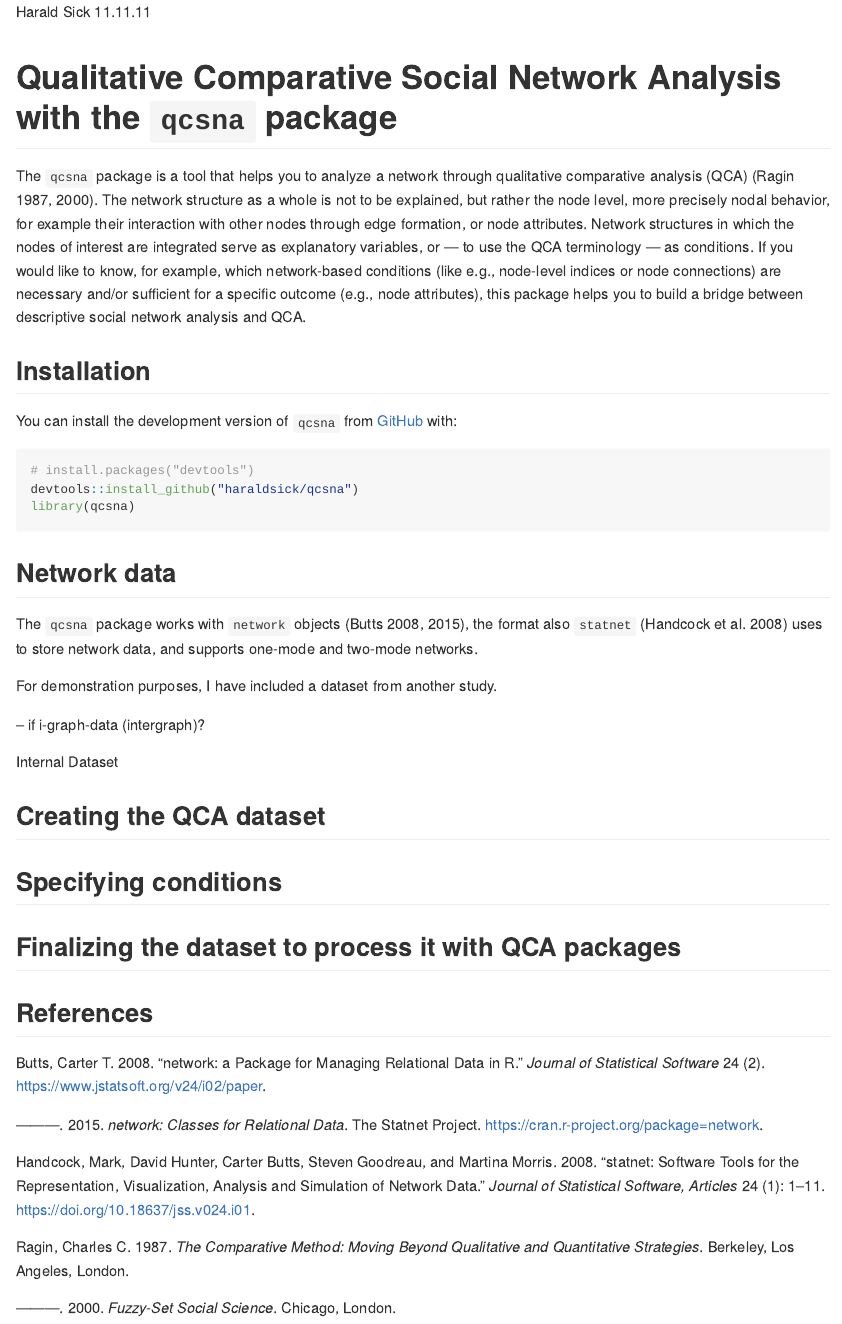
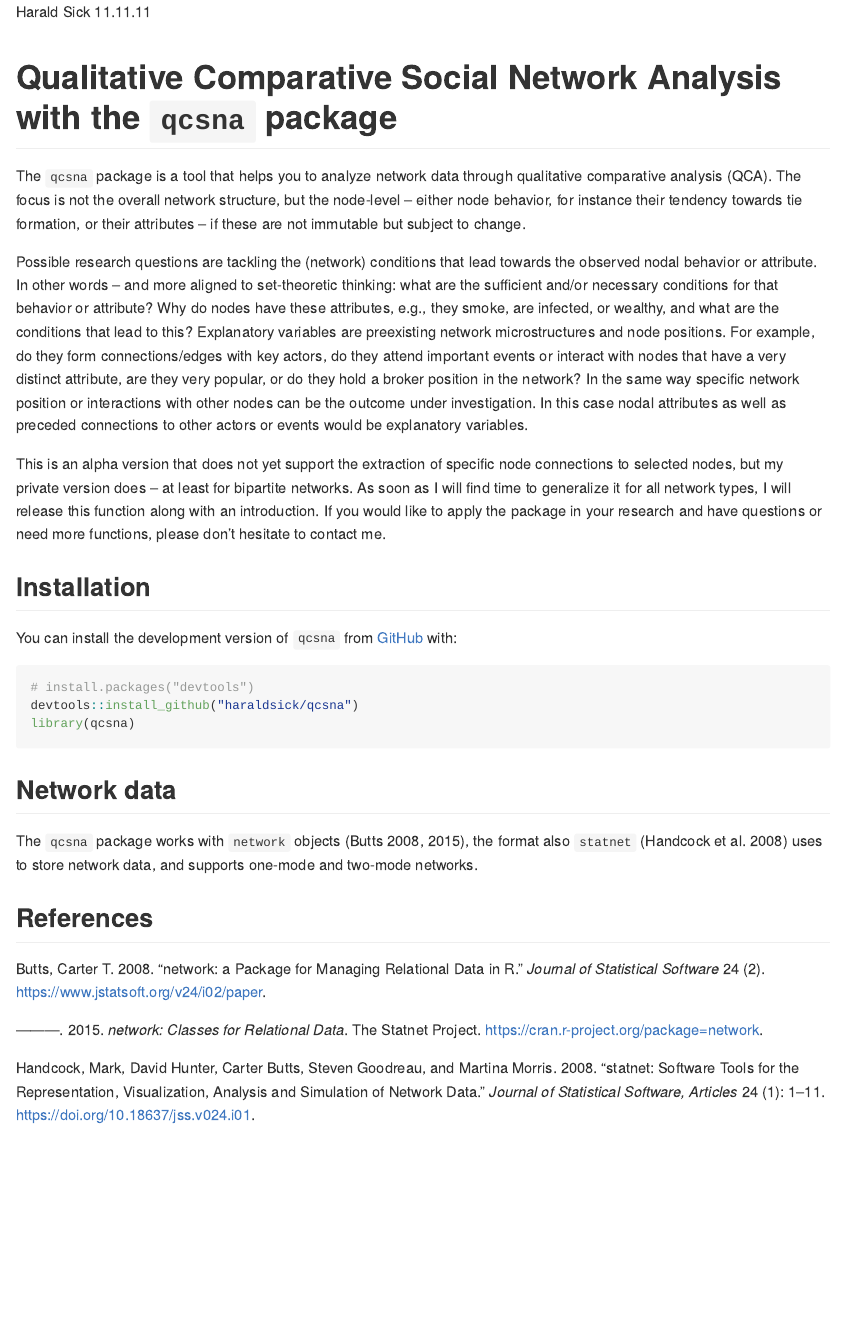
Before and after one commit to haraldsick/qcsna, an R Markdown document (README.Rmd): the page in a window 1100 px wide, from its top. Rendered offline with R 4.5, knitr and Pandoc, with nearby package versions.

Commit message:
readme update

```diff
--- a/README.Rmd
+++ b/README.Rmd
@@ -23,7 +23,12 @@ knitr::opts_chunk$set(
 
 <!-- badges: end -->
 
-The `qcsna` package is a tool that helps you to analyze a network through qualitative comparative analysis (QCA) [@Ragin1987; @Ragin2000]. The network structure as a whole is not to be explained, but rather the node level, more precisely nodal behavior, for example their interaction with other nodes through edge formation, or node attributes. Network structures in which the nodes of interest are integrated serve as explanatory variables, or — to use the QCA terminology — as conditions. If you would like to know, for example, which network-based conditions (like e.g., node-level indices or node connections) are necessary and/or sufficient for a specific outcome (e.g., node attributes), this package helps you to build a bridge between descriptive social network analysis and QCA.
+The `qcsna` package is a tool that helps you to analyze network data through qualitative comparative analysis (QCA). The focus is not the overall network structure, but the node-level – either node behavior, for instance their tendency towards tie formation, or their attributes – if these are not immutable but subject to change.
+
+Possible research questions are tackling the (network) conditions that lead towards the observed nodal behavior or attribute. In other words – and more aligned to set-theoretic thinking: what are the sufficient and/or necessary conditions for that behavior or attribute? Why do nodes have these attributes, e.g., they smoke, are infected, or wealthy, and what are the conditions that lead to this? Explanatory variables are preexisting network microstructures and node positions. For example, do they form connections/edges with key actors, do they attend important events or interact with nodes that have a very distinct attribute, are they very popular, or do they hold a broker position in the network? In the same way specific network position or interactions with other nodes can be the outcome under investigation. In this case nodal attributes as well as preceded connections to other actors or events would be explanatory variables.
+
+This is an alpha version that does not yet support the extraction of specific node connections to selected nodes, but my private version does – at least for bipartite networks. As soon as I will find time to generalize it for all network types, I will release this function along with an introduction. If you would like to apply the package in your research and have questions or need more functions, please don't hesitate to contact me.
+
 
 ## Installation
 
@@ -39,5 +44,4 @@ library(qcsna)
 
 The `qcsna` package works with `network` objects [@Butts2008a; @Butts2015], the format also `statnet` [@Handcock2008] uses to store network data, and supports one-mode and two-mode networks.
 
-For demonstration purposes, I have included a dataset from another study.
 
@@ -45,10 +48,3 @@ For demonstration purposes, I have included a dataset from another study.
 
-Internal Dataset
-
-## Creating the QCA dataset
-
-## Specifying conditions
-
-## Finalizing the dataset to process it with QCA packages
 
 ## References
```
Also changed, not shown: README.Rmd (1 more changed lines).
